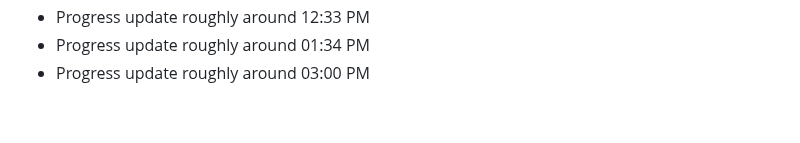
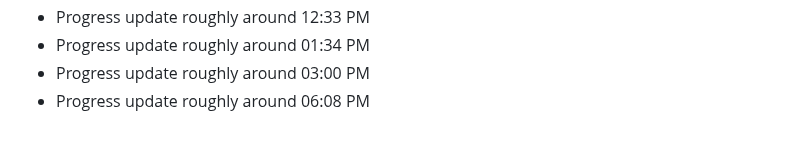
Before and after one commit to clawalone/focuspilot, a Markdown page: docs/dev-notes.md, the part around the change. Rendered like a GitHub page.

```diff
--- a/docs/dev-notes.md
+++ b/docs/dev-notes.md
@@ -151,3 +151,4 @@ Tracking daily progress and technical decisions.
 - Progress update roughly around 12:33 PM
 - Progress update roughly around 01:34 PM
 - Progress update roughly around 03:00 PM
+- Progress update roughly around 06:08 PM
```
